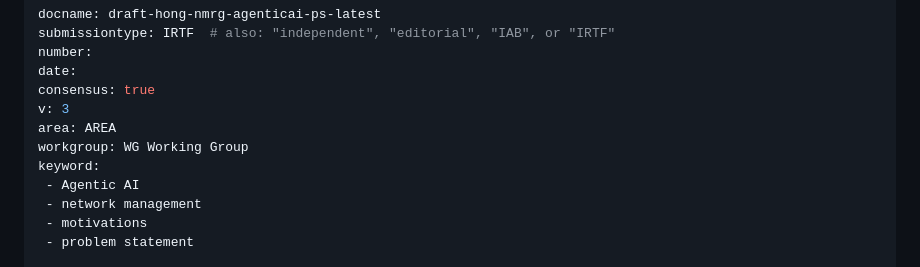
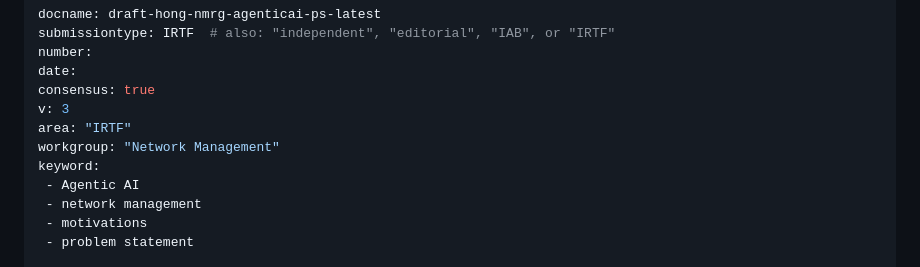
Before and after one commit to billwuqin/agentic-ai-ps, a Markdown page: draft-hong-nmrg-agenticai-ps.md, the part around the change. Rendered like a GitHub page.

Commit message:
Automatic update of venue information

```diff
--- a/draft-hong-nmrg-agenticai-ps.md
+++ b/draft-hong-nmrg-agenticai-ps.md
@@ -9,8 +9,8 @@ number:
 date:
 consensus: true
 v: 3
-area: AREA
-workgroup: WG Working Group
+area: "IRTF"
+workgroup: "Network Management"
 keyword:
  - Agentic AI
  - network management
```
